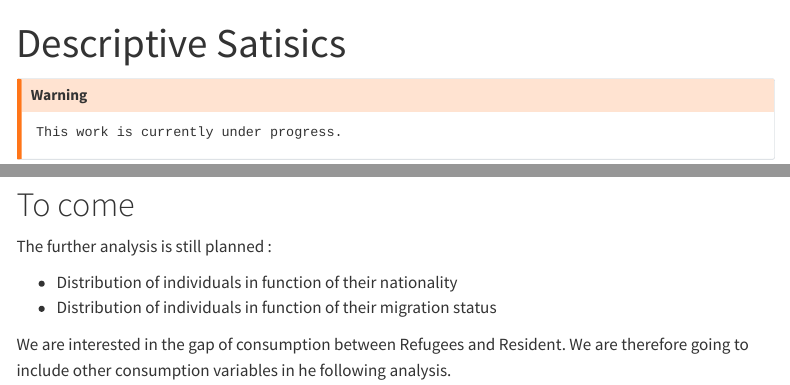
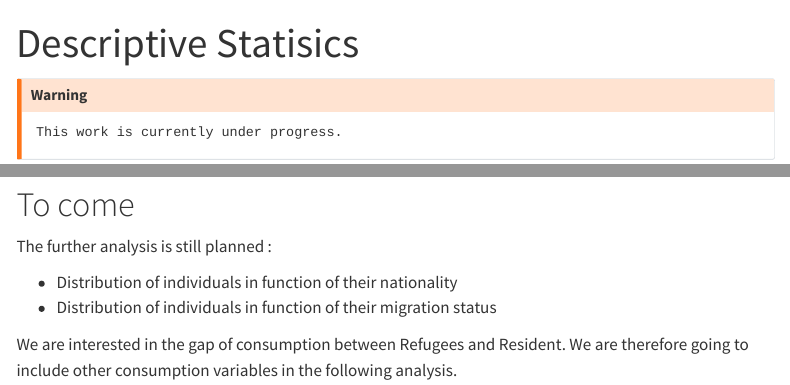
Before and after one commit to Paulogcd/Refugees_Kenya, a Quarto document (analysis.qmd): the page in a window 1100 px wide, from its top, and a second part further down, joined at a grey line. Rendered offline with R 4.5, knitr and Pandoc in place of Quarto, with nearby package versions; some code elsewhere in the file could not run offline; menus at the side of the page are left out; long lines of code are wrapped.

Commit message:
correcing typoes

```diff
--- a/analysis.qmd
+++ b/analysis.qmd
@@ -1,5 +1,5 @@
 ---
-title: "Descriptive Satisics"
+title: "Descriptive Statisics"
 ---
 
 ::: {.callout-warning}
@@ -111,4 +111,4 @@ The further analysis is still planned :
 - Distribution of individuals in function of their migration status
 
 We are interested in the gap of consumption between Refugees and Resident.
-We are therefore going to include other consumption variables in he following analysis.
+We are therefore going to include other consumption variables in the following analysis.
```
Also changed, not shown: docs/search.json, 3 other files.
